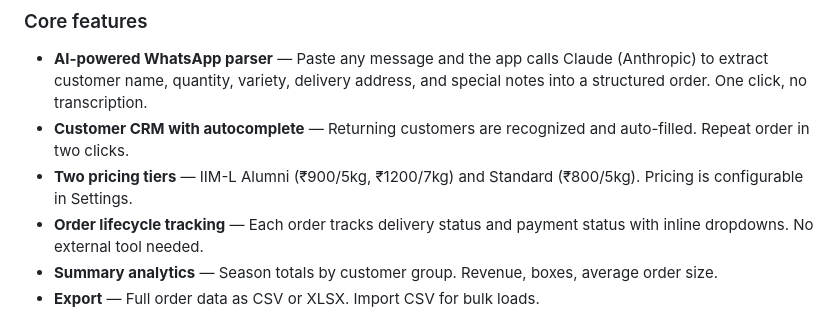
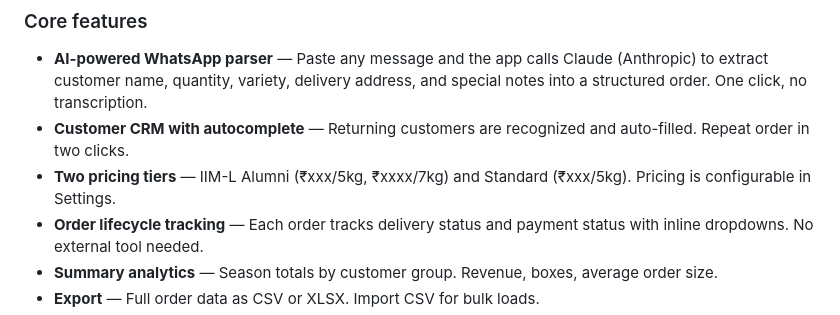
Before and after one commit to jayeshb-iiml/kasturi-baag, a Markdown page: README.md, the part around the change. Drawn GitHub-style.

```diff
--- a/README.md
+++ b/README.md
@@ -33,7 +33,7 @@ So I built it.
 
 - **AI-powered WhatsApp parser** — Paste any message and the app calls Claude (Anthropic) to extract customer name, quantity, variety, delivery address, and special notes into a structured order. One click, no transcription.
 - **Customer CRM with autocomplete** — Returning customers are recognized and auto-filled. Repeat order in two clicks.
-- **Two pricing tiers** — IIM-L Alumni (₹900/5kg, ₹1200/7kg) and Standard (₹800/5kg). Pricing is configurable in Settings.
+- **Two pricing tiers** — IIM-L Alumni (₹xxx/5kg, ₹xxxx/7kg) and Standard (₹xxx/5kg). Pricing is configurable in Settings.
 - **Order lifecycle tracking** — Each order tracks delivery status and payment status with inline dropdowns. No external tool needed.
 - **Summary analytics** — Season totals by customer group. Revenue, boxes, average order size.
 - **Export** — Full order data as CSV or XLSX. Import CSV for bulk loads.
```
